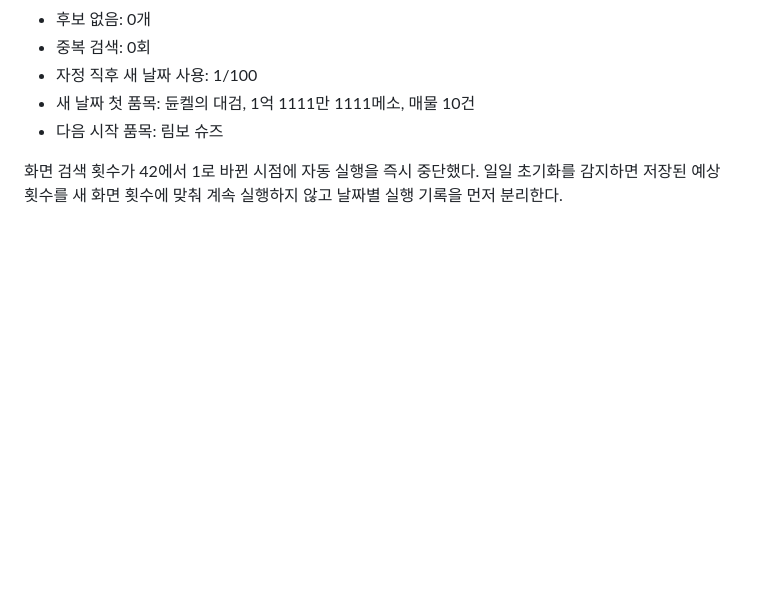
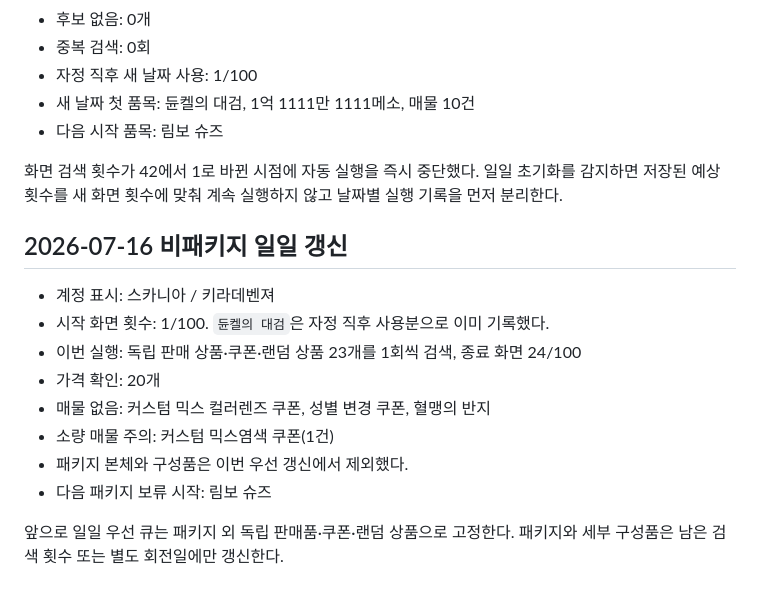
Before and after one commit to kiraki-lab/kiraki-spec-scanner, a Markdown page: maple-cash-value/docs/daily-auction-search-routine.md, the part around the change. Drawn GitHub-style; blank space fills up the shorter version.

Commit message:
docs: record non-package daily refresh policy

```diff
--- a/maple-cash-value/docs/daily-auction-search-routine.md
+++ b/maple-cash-value/docs/daily-auction-search-routine.md
@@ -267,3 +267,16 @@
 - 다음 시작 품목: 림보 슈즈
 
 화면 검색 횟수가 42에서 1로 바뀐 시점에 자동 실행을 즉시 중단했다. 일일 초기화를 감지하면 저장된 예상 횟수를 새 화면 횟수에 맞춰 계속 실행하지 않고 날짜별 실행 기록을 먼저 분리한다.
+
+## 2026-07-16 비패키지 일일 갱신
+
+- 계정 표시: 스카니아 / 키라데벤져
+- 시작 화면 횟수: 1/100. `듄켈의 대검`은 자정 직후 사용분으로 이미 기록했다.
+- 이번 실행: 독립 판매 상품·쿠폰·랜덤 상품 23개를 1회씩 검색, 종료 화면 24/100
+- 가격 확인: 20개
+- 매물 없음: 커스텀 믹스 컬러렌즈 쿠폰, 성별 변경 쿠폰, 혈맹의 반지
+- 소량 매물 주의: 커스텀 믹스염색 쿠폰(1건)
+- 패키지 본체와 구성품은 이번 우선 갱신에서 제외했다.
+- 다음 패키지 보류 시작: 림보 슈즈
+
+앞으로 일일 우선 큐는 패키지 외 독립 판매품·쿠폰·랜덤 상품으로 고정한다. 패키지와 세부 구성품은 남은 검색 횟수 또는 별도 회전일에만 갱신한다.
```
